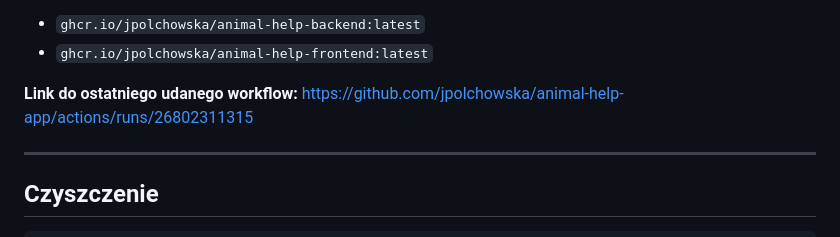
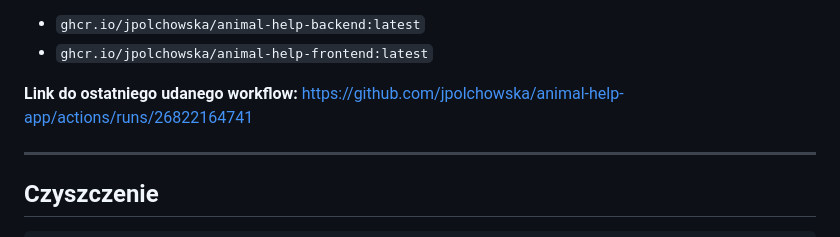
Before and after one commit to jpolchowska/animal-help-app, a Markdown page: CHECKLIST.md, the part around the change. Drawn GitHub-style.

Commit message:
ci: finalize CI/CD pipeline

```diff
--- a/CHECKLIST.md
+++ b/CHECKLIST.md
@@ -340,7 +340,7 @@ Obrazy:
 - `ghcr.io/jpolchowska/animal-help-frontend:latest`
 
 **Link do ostatniego udanego workflow:**
-https://github.com/jpolchowska/animal-help-app/actions/runs/26802311315
+https://github.com/jpolchowska/animal-help-app/actions/runs/26822164741
 
 ---
 
```
